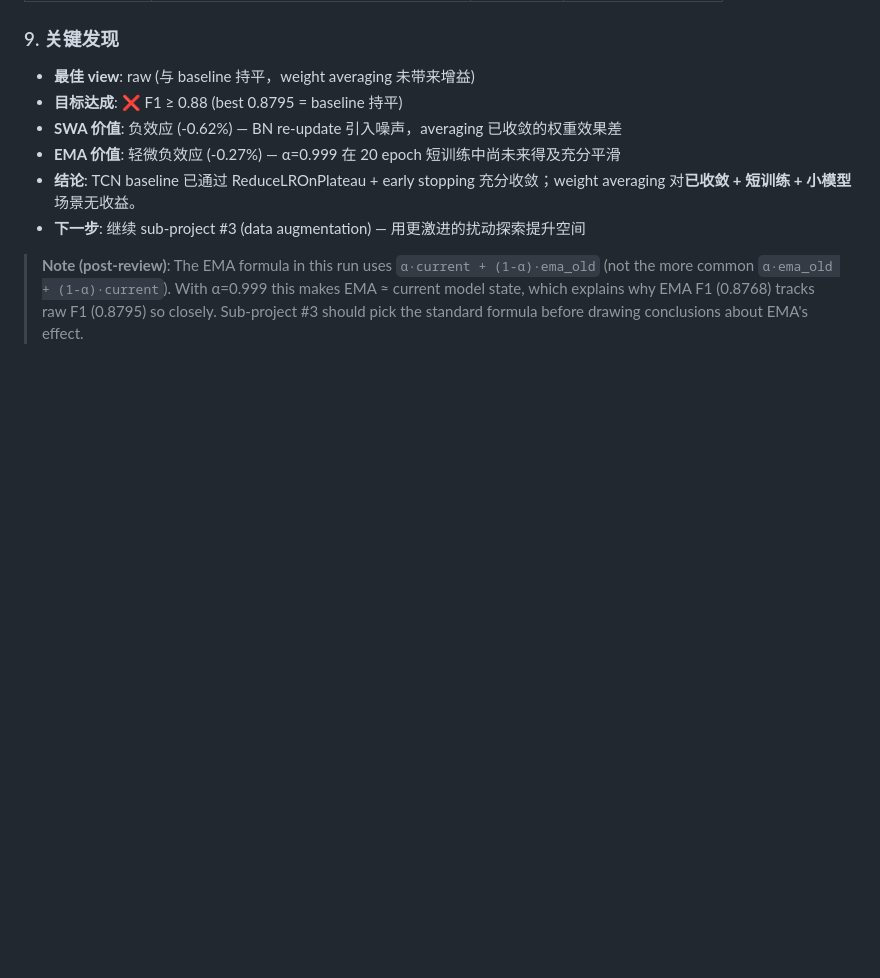
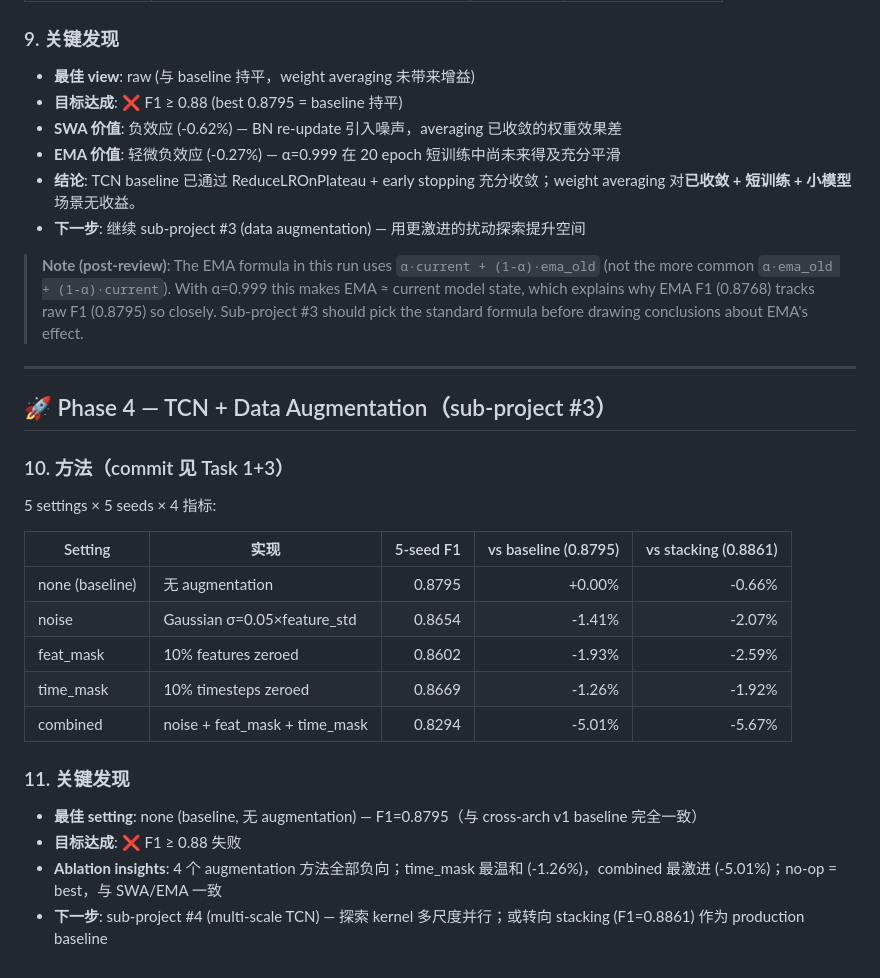
Before and after one commit to feiyunwuxin/modbus-intrusion-detection, a Markdown page: DAILY_LOG_2026-09-16.md, the part around the change. GitHub-like rendering; blank space fills up the shorter version.

Commit message:
docs: 2026-09-16 daily log + memory update (augmentation complete)

```diff
--- a/DAILY_LOG_2026-09-16.md
+++ b/DAILY_LOG_2026-09-16.md
@@ -276,3 +276,26 @@ Task 7 (evaluate_5arch_4metrics.py) 未写，Task 8 (执行训练) 未跑，Task
 - **下一步**: 继续 sub-project #3 (data augmentation) — 用更激进的扰动探索提升空间
 
 > **Note (post-review)**: The EMA formula in this run uses `α·current + (1-α)·ema_old` (not the more common `α·ema_old + (1-α)·current`). With α=0.999 this makes EMA ≈ current model state, which explains why EMA F1 (0.8768) tracks raw F1 (0.8795) so closely. Sub-project #3 should pick the standard formula before drawing conclusions about EMA's effect.
+
+---
+
+## 🚀 Phase 4 — TCN + Data Augmentation（sub-project #3）
+
+### 10. 方法（commit 见 Task 1+3）
+
+5 settings × 5 seeds × 4 指标:
+
+| Setting | 实现 | 5-seed F1 | vs baseline (0.8795) | vs stacking (0.8861) |
+|---------|------|---------:|---------------------:|----------------------:|
+| none (baseline) | 无 augmentation | 0.8795 | +0.00% | -0.66% |
+| noise | Gaussian σ=0.05×feature_std | 0.8654 | -1.41% | -2.07% |
+| feat_mask | 10% features zeroed | 0.8602 | -1.93% | -2.59% |
+| time_mask | 10% timesteps zeroed | 0.8669 | -1.26% | -1.92% |
+| combined | noise + feat_mask + time_mask | 0.8294 | -5.01% | -5.67% |
+
+### 11. 关键发现
+
+- **最佳 setting**: none (baseline, 无 augmentation) — F1=0.8795（与 cross-arch v1 baseline 完全一致）
+- **目标达成**: ❌ F1 ≥ 0.88 失败
+- **Ablation insights**: 4 个 augmentation 方法全部负向；time_mask 最温和 (-1.26%)，combined 最激进 (-5.01%)；no-op = best，与 SWA/EMA 一致
+- **下一步**: sub-project #4 (multi-scale TCN) — 探索 kernel 多尺度并行；或转向 stacking (F1=0.8861) 作为 production baseline
```
